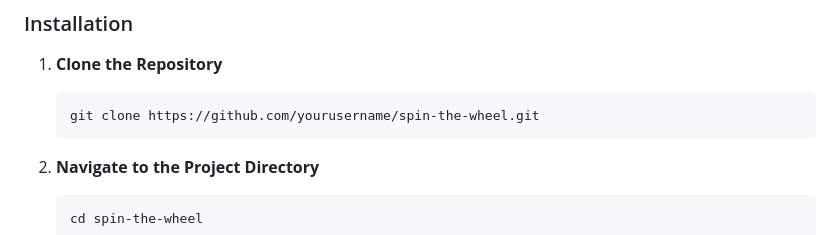
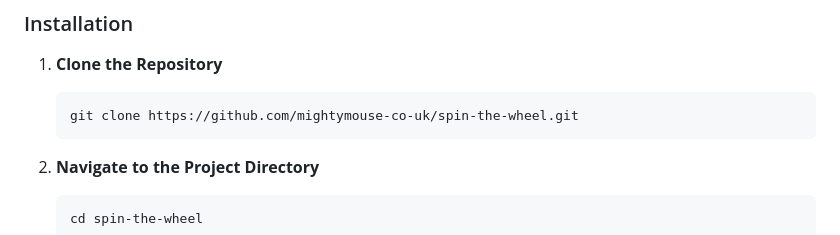
Before and after one commit to mightymouse-co-uk/spin-the-wheel, a Markdown page: README.md, the part around one of its changes. Drawn GitHub-style.

````diff
--- a/README.md
+++ b/README.md
@@ -32,7 +32,7 @@ An interactive, customizable "Spin the Wheel" web application that allows users
 1. **Clone the Repository**
 
    ```bash
-   git clone https://github.com/yourusername/spin-the-wheel.git
+   git clone https://github.com/mightymouse-co-uk/spin-the-wheel.git
    ```
 
 2. **Navigate to the Project Directory**
````
Also changed, not shown: other parts of README.md (+1 -1 lines).
